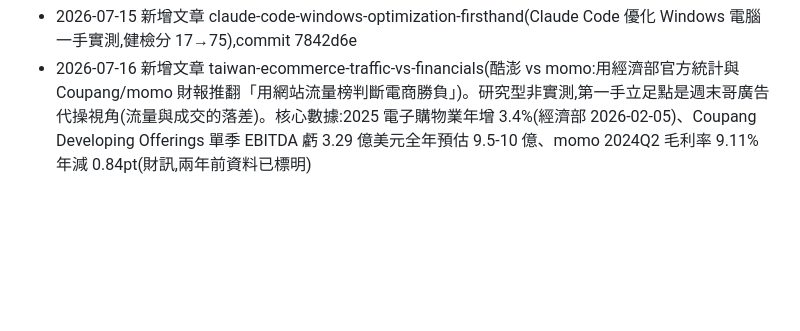
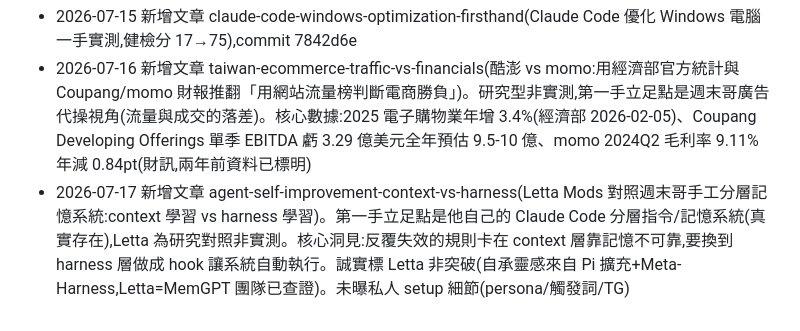
Before and after one commit to weekend-ui/weken-news, a Markdown page: PROGRESS.md, the part around the change. Drawn GitHub-style; blank space fills up the shorter version.

Commit message:
新增 AEO 文章：AI agent 自我進化 context 學習 vs harness 學習（Letta Mods 對照）
Letta 2026-07 發布 Mods（harness 層自我修改），用週末哥手工搭的 Claude Code
分層記憶系統當第一手對照，拆解 agent 自我進化的兩條軸。

核心洞見：反覆失效的規則卡在 context 層（靠 agent 每次主動想起來），光把規則
寫更詳細沒用，要換層搬到 harness（做成 hook 讓系統自動執行）。這是研究這篇文章
對自身系統最有價值的產出。

誠實框架：Letta 為研究對照非實測（週末哥沒用過），第一手是他真實存在的分層
指令/記憶系統。標明 Letta 非憑空突破（自承靈感來自 Pi 擴充系統 + 引用
Meta-Harness 研究，Letta=MemGPT 團隊已查證）。全文未曝私人 setup 細節。

驗證：build 通過、dev server 實打 200、Article/FAQPage/HowTo schema 皆渲染、
硬規則掃描零 em dash 零星號、敏感 setup 洩漏掃描通過、數字與關鍵字交叉一致。

Co-Authored-By: Claude Opus 4.8 (1M context) <noreply@anthropic.com>

```diff
--- a/PROGRESS.md
+++ b/PROGRESS.md
@@ -322,3 +322,4 @@ Notion：私人 stats 網址已加進 AI 專用 → WeKen 工具網址清單 →
 5. IndexNow 已自動化不用管；llms.txt / schema 維持現狀不再投入
 - 2026-07-15 新增文章 claude-code-windows-optimization-firsthand(Claude Code 優化 Windows 電腦一手實測,健檢分 17→75),commit 7842d6e
 - 2026-07-16 新增文章 taiwan-ecommerce-traffic-vs-financials(酷澎 vs momo:用經濟部官方統計與 Coupang/momo 財報推翻「用網站流量榜判斷電商勝負」)。研究型非實測,第一手立足點是週末哥廣告代操視角(流量與成交的落差)。核心數據:2025 電子購物業年增 3.4%(經濟部 2026-02-05)、Coupang Developing Offerings 單季 EBITDA 虧 3.29 億美元全年預估 9.5-10 億、momo 2024Q2 毛利率 9.11% 年減 0.84pt(財訊,兩年前資料已標明)
+- 2026-07-17 新增文章 agent-self-improvement-context-vs-harness(Letta Mods 對照週末哥手工分層記憶系統:context 學習 vs harness 學習)。第一手立足點是他自己的 Claude Code 分層指令/記憶系統(真實存在),Letta 為研究對照非實測。核心洞見:反覆失效的規則卡在 context 層靠記憶不可靠,要換到 harness 層做成 hook 讓系統自動執行。誠實標 Letta 非突破(自承靈感來自 Pi 擴充+Meta-Harness,Letta=MemGPT 團隊已查證)。未曝私人 setup 細節(persona/觸發詞/TG)
```
Also changed, not shown: 1 other file.
